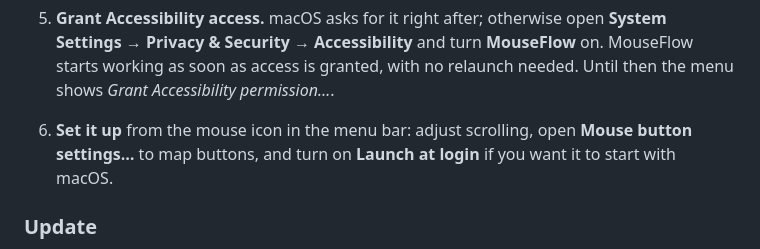
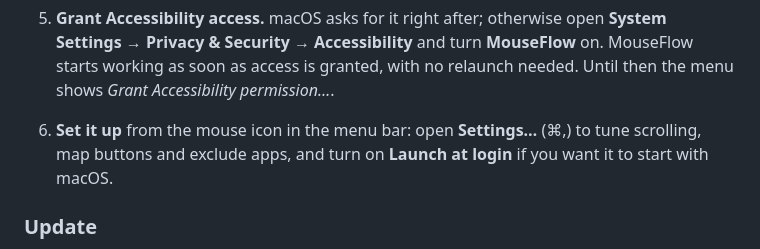
Before and after one commit to quocmanhit/mouse-flow, a Markdown page: README.md, the part around one of its changes. GitHub-like rendering.

```diff
--- a/README.md
+++ b/README.md
@@ -54,8 +57,8 @@ macOS 14 Sonoma or later, on Apple silicon or Intel.
 5. **Grant Accessibility access.** macOS asks for it right after; otherwise open **System Settings → Privacy &
    Security → Accessibility** and turn **MouseFlow** on. MouseFlow starts working as soon as access is granted, with no
    relaunch needed. Until then the menu shows *Grant Accessibility permission…*.
-6. **Set it up** from the mouse icon in the menu bar: adjust scrolling, open **Mouse button settings…** to map
-   buttons, and turn on **Launch at login** if you want it to start with macOS.
+6. **Set it up** from the mouse icon in the menu bar: open **Settings…** (⌘,) to tune scrolling, map buttons and
+   exclude apps, and turn on **Launch at login** if you want it to start with macOS.
 
 ### Update
 
```
Also changed, not shown: other parts of README.md (+18 -12 lines), docs/images/menu.png, docs/images/settings-buttons.png (added), docs/images/settings-excluded.png (added), docs/images/settings-scrolling.png (added).
